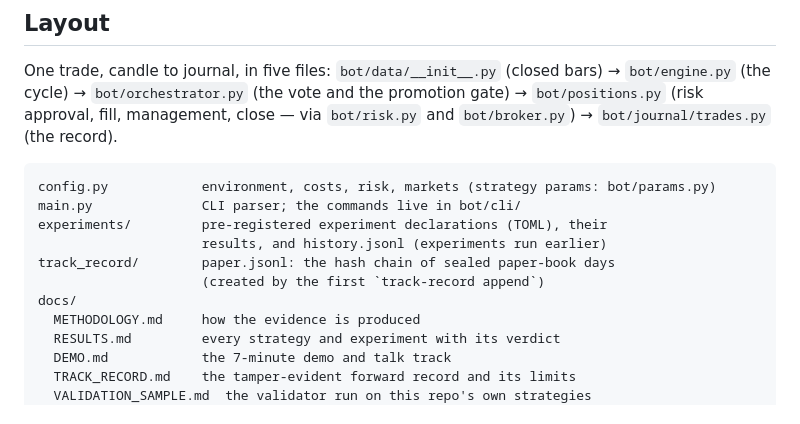
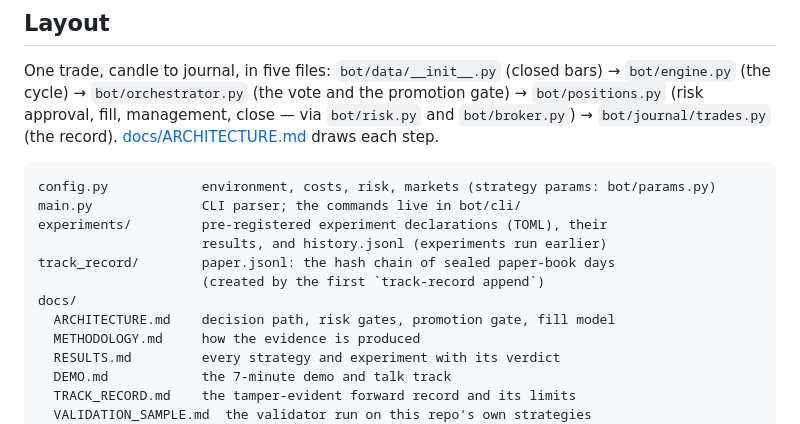
Before and after one commit to varunganji19/Trade-Bot, a Markdown page: README.md, the part around the change. Drawn GitHub-style.

````diff
--- a/README.md
+++ b/README.md
@@ -226,7 +226,8 @@ One trade, candle to journal, in five files: `bot/data/__init__.py`
 (closed bars) → `bot/engine.py` (the cycle) → `bot/orchestrator.py` (the
 vote and the promotion gate) → `bot/positions.py` (risk approval, fill,
 management, close — via `bot/risk.py` and `bot/broker.py`) →
-`bot/journal/trades.py` (the record).
+`bot/journal/trades.py` (the record). [docs/ARCHITECTURE.md](docs/ARCHITECTURE.md)
+draws each step.
 
 ```
 config.py            environment, costs, risk, markets (strategy params: bot/params.py)
@@ -236,6 +237,7 @@ experiments/         pre-registered experiment declarations (TOML), their
 track_record/        paper.jsonl: the hash chain of sealed paper-book days
                      (created by the first `track-record append`)
 docs/
+  ARCHITECTURE.md    decision path, risk gates, promotion gate, fill model
   METHODOLOGY.md     how the evidence is produced
   RESULTS.md         every strategy and experiment with its verdict
   DEMO.md            the 7-minute demo and talk track
````
Also changed, not shown: docs/ARCHITECTURE.md (added, +193 -0 lines).
